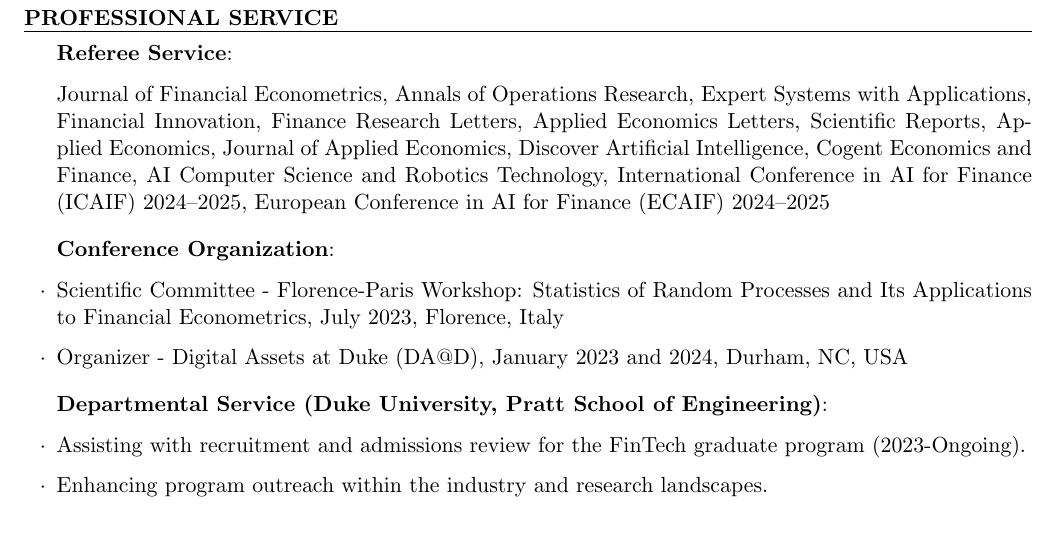
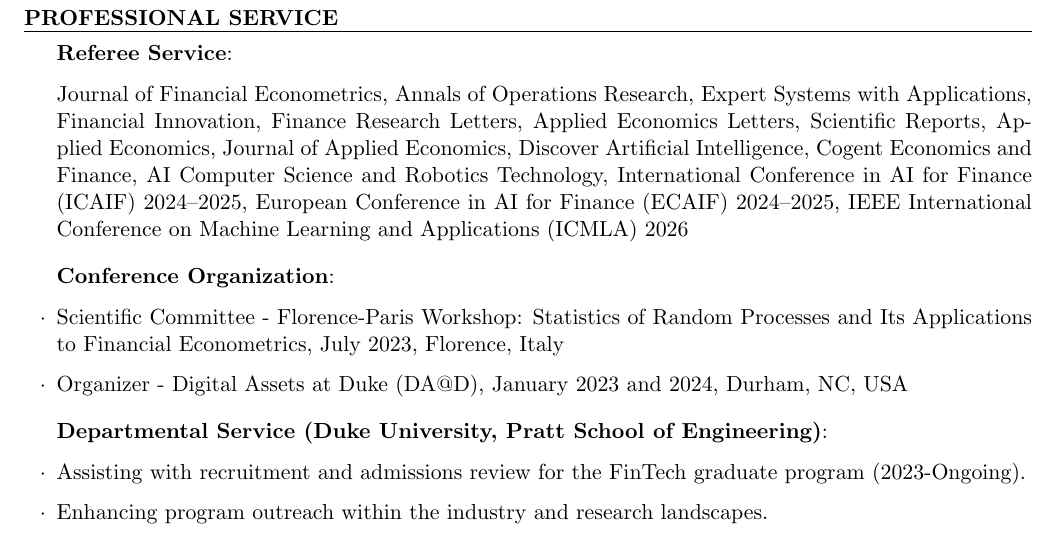
Before and after one commit to Alessiobrini/academic-website, a LaTeX CV (cv-source/CV_Alessio_11212025.tex): part of page 5 of 5, cut so that both start at the same text. Compiled offline with pdfLaTeX.

Commit message:
CV: add ICMLA 2026 reviewer service
Co-Authored-By: Claude Opus 4.8 (1M context) <noreply@anthropic.com>

```diff
--- a/cv-source/CV_Alessio_11212025.tex
+++ b/cv-source/CV_Alessio_11212025.tex
@@ -253,7 +253,7 @@
 
 \textbf{Referee Service}:
 
-Journal of Financial Econometrics, Annals of Operations Research, Expert Systems with Applications, Financial Innovation, Finance Research Letters, Applied Economics Letters, Scientific Reports, Applied Economics, Journal of Applied Economics, Discover Artificial Intelligence, Cogent Economics and Finance, AI Computer Science and Robotics Technology, International Conference in AI for Finance (ICAIF) 2024--2025, European Conference in AI for Finance (ECAIF) 2024--2025
+Journal of Financial Econometrics, Annals of Operations Research, Expert Systems with Applications, Financial Innovation, Finance Research Letters, Applied Economics Letters, Scientific Reports, Applied Economics, Journal of Applied Economics, Discover Artificial Intelligence, Cogent Economics and Finance, AI Computer Science and Robotics Technology, International Conference in AI for Finance (ICAIF) 2024--2025, European Conference in AI for Finance (ECAIF) 2024--2025, IEEE International Conference on Machine Learning and Applications (ICMLA) 2026
 
 \smallskip
 \textbf{Conference Organization}:
```
Also changed, not shown: assets/pdf/cv_brini.pdf.
